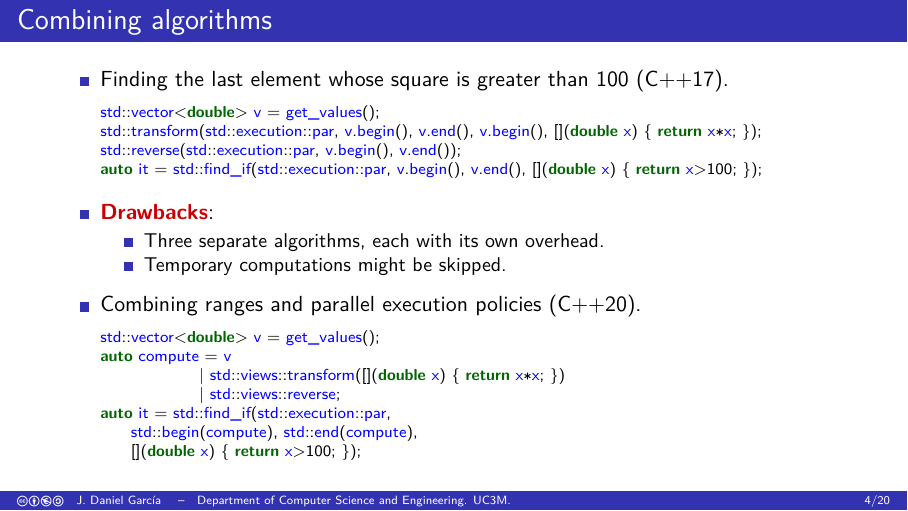
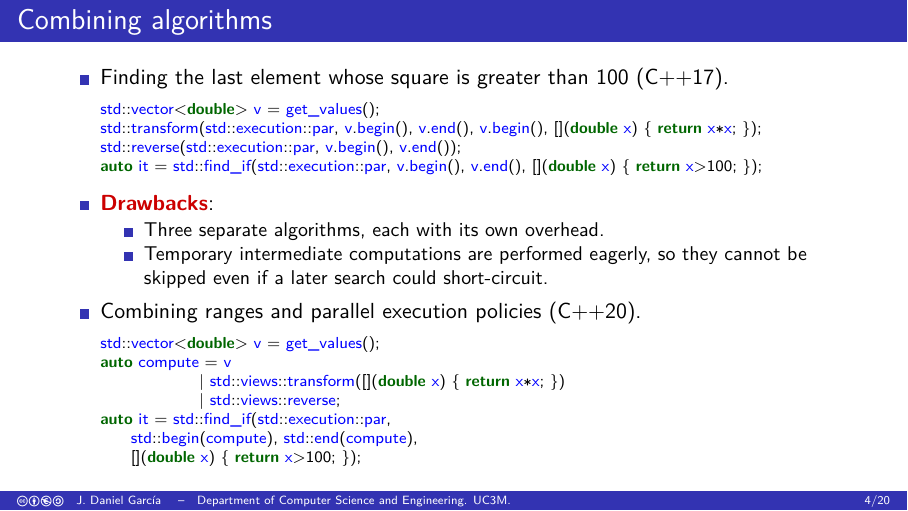
Before and after one commit to jdgarciauc3m/parallel-stl, LaTeX slides (parrng/algo/slides.tex, which reads parrng/algo/intro.tex): page 8 of 29. Compiled offline with pdfLaTeX.

Commit message:
Better explanation
Co-authored-by: Copilot Autofix powered by AI <175728472+Copilot@users.noreply.github.com>

```diff
--- a/parrng/algo/intro.tex
+++ b/parrng/algo/intro.tex
@@ -43,7 +43,7 @@ auto it = std::find_if(std::execution::par, v.begin(), v.end(), [](double x) { r
     \item \textbad{Drawbacks}:
     \begin{itemize}
         \item Three separate algorithms, each with its own overhead.
-        \item Temporary computations might be skipped.
+        \item Temporary intermediate computations are performed eagerly, so they cannot be skipped even if a later search could short-circuit.
     \end{itemize}
 
     \mode<presentation>{\vfill\pause}
```
